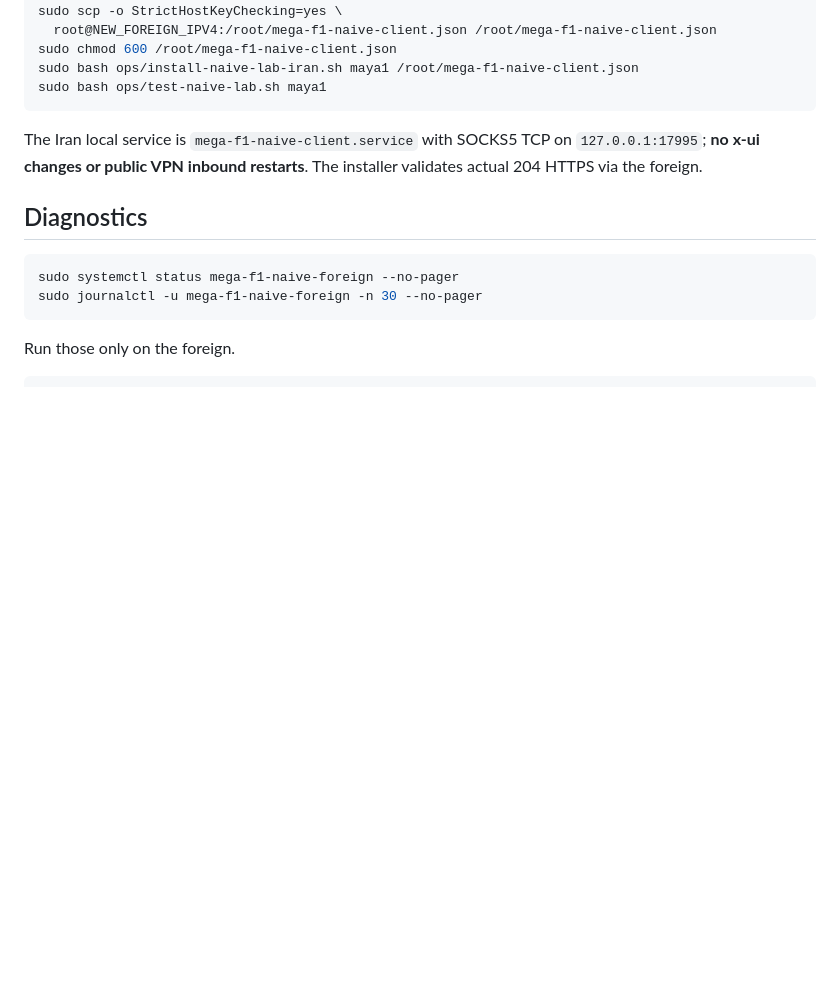
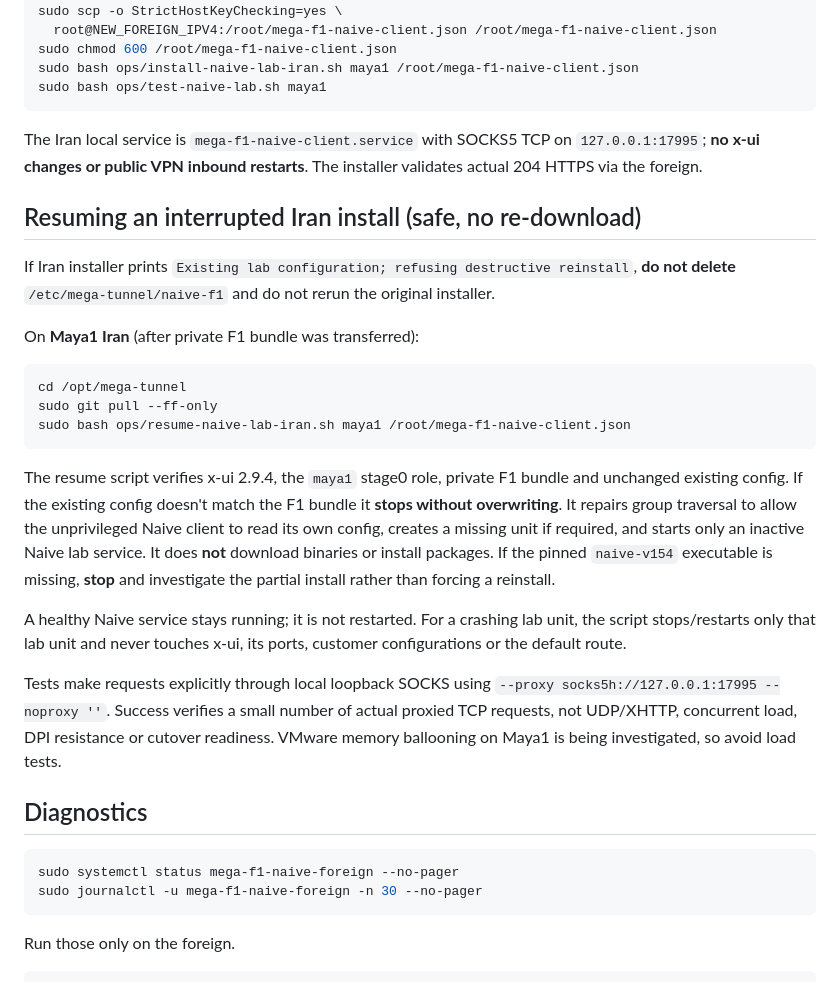
Before and after one commit to aliiitavazoeiii-afk/mega-tunnel, a Markdown page: docs/STAGE1-NAIVE-LAB.md, the part around the change. Drawn GitHub-style; blank space fills up the shorter version.

Commit message:
docs(stage1): safe interrupted-Maya resume flow and no-apt/light TCP verification

````diff
--- a/docs/STAGE1-NAIVE-LAB.md
+++ b/docs/STAGE1-NAIVE-LAB.md
@@ -42,6 +42,38 @@ sudo bash ops/test-naive-lab.sh maya1
 
 The Iran local service is `mega-f1-naive-client.service` with SOCKS5 TCP on `127.0.0.1:17995`; **no x-ui changes or public VPN inbound restarts**. The installer validates actual 204 HTTPS via the foreign.
 
+## Resuming an interrupted Iran install (safe, no re-download)
+
+If Iran installer prints `Existing lab configuration; refusing destructive reinstall`,
+**do not delete** `/etc/mega-tunnel/naive-f1` and do not rerun the original installer.
+
+On **Maya1 Iran** (after private F1 bundle was transferred):
+
+```bash
+cd /opt/mega-tunnel
+sudo git pull --ff-only
+sudo bash ops/resume-naive-lab-iran.sh maya1 /root/mega-f1-naive-client.json
+```
+
+The resume script verifies x-ui 2.9.4, the `maya1` stage0 role, private F1
+bundle and unchanged existing config. If the existing config doesn't match
+the F1 bundle it **stops without overwriting**. It repairs group traversal
+to allow the unprivileged Naive client to read its own config, creates a
+missing unit if required, and starts only an inactive Naive lab service.
+It does **not** download binaries or install packages. If the pinned
+`naive-v154` executable is missing, **stop** and investigate the partial
+install rather than forcing a reinstall.
+
+A healthy Naive service stays running; it is not restarted. For a crashing
+lab unit, the script stops/restarts only that lab unit and never touches
+x-ui, its ports, customer configurations or the default route.
+
+Tests make requests explicitly through local loopback SOCKS using
+`--proxy socks5h://127.0.0.1:17995 --noproxy ''`. Success verifies a
+small number of actual proxied TCP requests, not UDP/XHTTP, concurrent
+load, DPI resistance or cutover readiness. VMware memory ballooning on
+Maya1 is being investigated, so avoid load tests.
+
 ## Diagnostics
 
 ```bash
````
